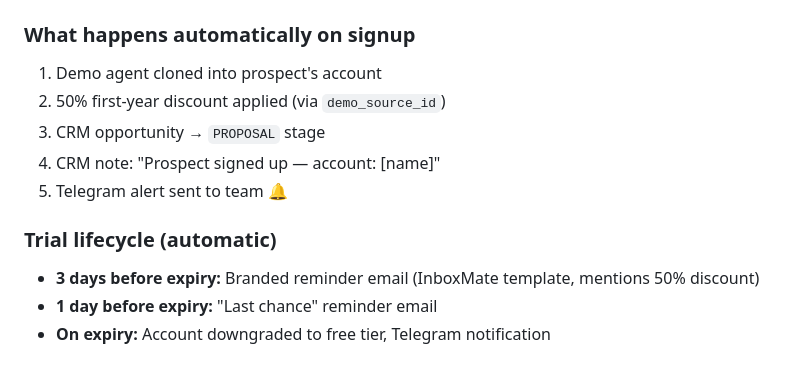
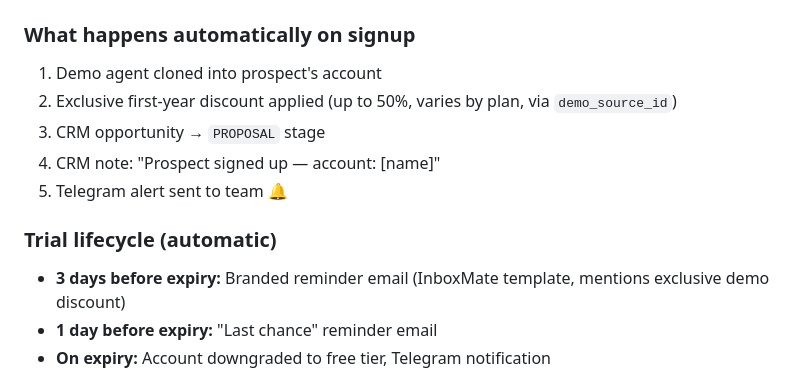
Before and after one commit to psquared-development/psquared-skills, a Markdown page: PIPELINE.md, the part around the change. Drawn GitHub-style.

```diff
--- a/PIPELINE.md
+++ b/PIPELINE.md
@@ -111,14 +111,14 @@ Run this skill periodically to get a full pipeline health report. It queries Ack
 ### What happens automatically on signup
 
 1. Demo agent cloned into prospect's account
-2. 50% first-year discount applied (via `demo_source_id`)
+2. Exclusive first-year discount applied (up to 50%, varies by plan, via `demo_source_id`)
 3. CRM opportunity → `PROPOSAL` stage
 4. CRM note: "Prospect signed up — account: [name]"
 5. Telegram alert sent to team 🔔
 
 ### Trial lifecycle (automatic)
 
-- **3 days before expiry:** Branded reminder email (InboxMate template, mentions 50% discount)
+- **3 days before expiry:** Branded reminder email (InboxMate template, mentions exclusive demo discount)
 - **1 day before expiry:** "Last chance" reminder email
 - **On expiry:** Account downgraded to free tier, Telegram notification
 
```
Also changed, not shown: skills/inboxmate-demo/SKILL.md (+2 -2 lines), skills/review-demos/SKILL.md (+2 -2 lines).
